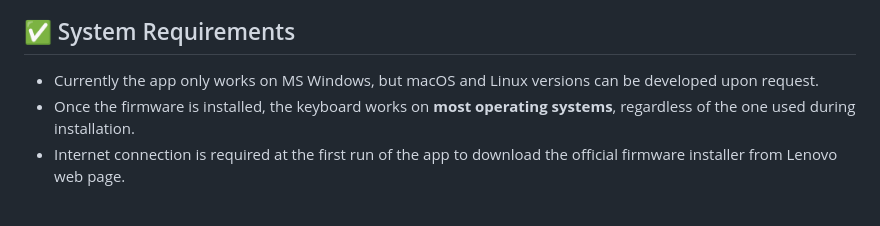
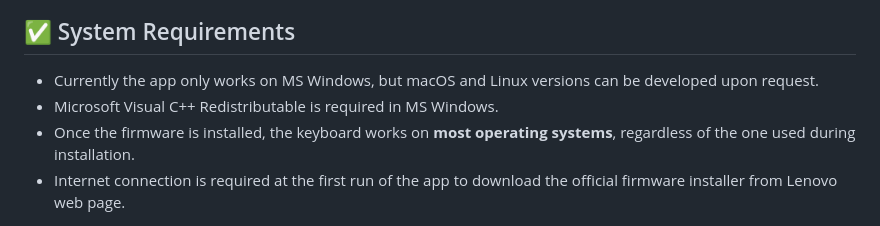
Before and after one commit to haborite/ku1255-firmware-modifier, a Markdown page: README.md, the part around the change. Drawn GitHub-style.

```diff
--- a/README.md
+++ b/README.md
@@ -19,6 +19,7 @@ Since all modifications are written directly to the keyboard's firmware, **no sy
 ## ✅ System Requirements
 
 - Currently the app only works on MS Windows, but macOS and Linux versions can be developed upon request.
+- Microsoft Visual C++ Redistributable is required in MS Windows.
 - Once the firmware is installed, the keyboard works on **most operating systems**, regardless of the one used during installation.
 - Internet connection is required at the first run of the app to download the official firmware installer from Lenovo web page.
 
```
